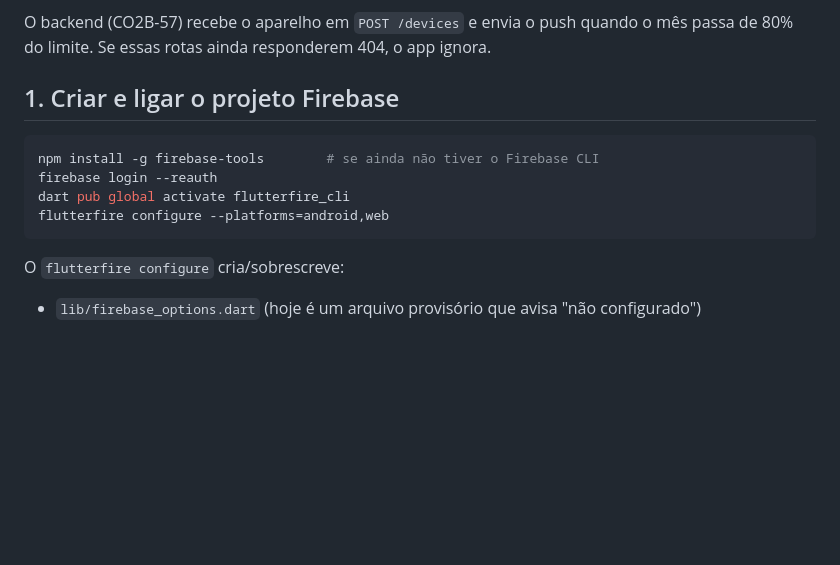
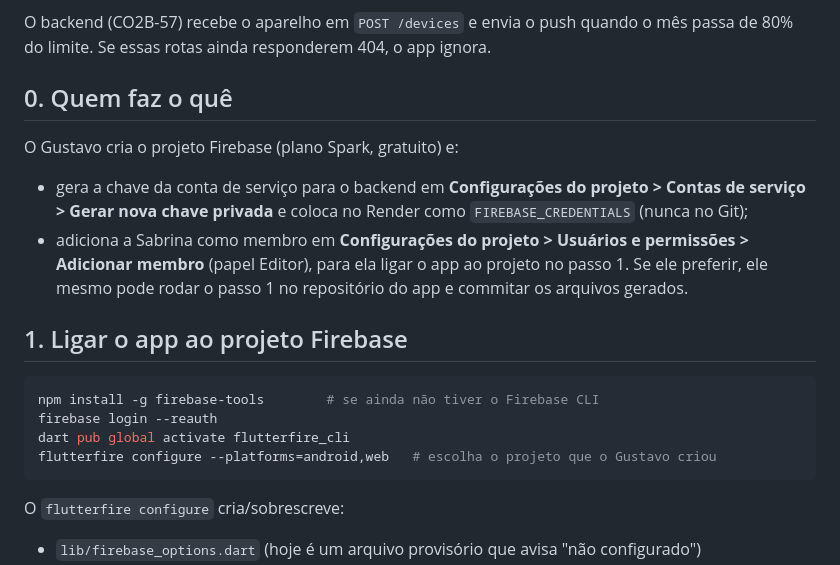
Before and after one commit to sabrinasiilva/co2bank-dart, a Markdown page: docs/FIREBASE.md, the part around the change. Rendered like a GitHub page; blank space fills up the shorter version.

Commit message:
docs: quem configura o Firebase e como ligar o app ao projeto

````diff
--- a/docs/FIREBASE.md
+++ b/docs/FIREBASE.md
@@ -8,13 +8,25 @@ pela notificação local (só com o app aberto).
 O backend (CO2B-57) recebe o aparelho em `POST /devices` e envia o push quando o
 mês passa de 80% do limite. Se essas rotas ainda responderem 404, o app ignora.
 
-## 1. Criar e ligar o projeto Firebase
+## 0. Quem faz o quê
+
+O Gustavo cria o projeto Firebase (plano Spark, gratuito) e:
+
+- gera a chave da conta de serviço para o backend em **Configurações do projeto >
+  Contas de serviço > Gerar nova chave privada** e coloca no Render como
+  `FIREBASE_CREDENTIALS` (nunca no Git);
+- adiciona a Sabrina como membro em **Configurações do projeto > Usuários e
+  permissões > Adicionar membro** (papel Editor), para ela ligar o app ao
+  projeto no passo 1. Se ele preferir, ele mesmo pode rodar o passo 1 no
+  repositório do app e commitar os arquivos gerados.
+
+## 1. Ligar o app ao projeto Firebase
 
 ```bash
 npm install -g firebase-tools        # se ainda não tiver o Firebase CLI
 firebase login --reauth
 dart pub global activate flutterfire_cli
-flutterfire configure --platforms=android,web
+flutterfire configure --platforms=android,web   # escolha o projeto que o Gustavo criou
 ```
 
 O `flutterfire configure` cria/sobrescreve:
````
